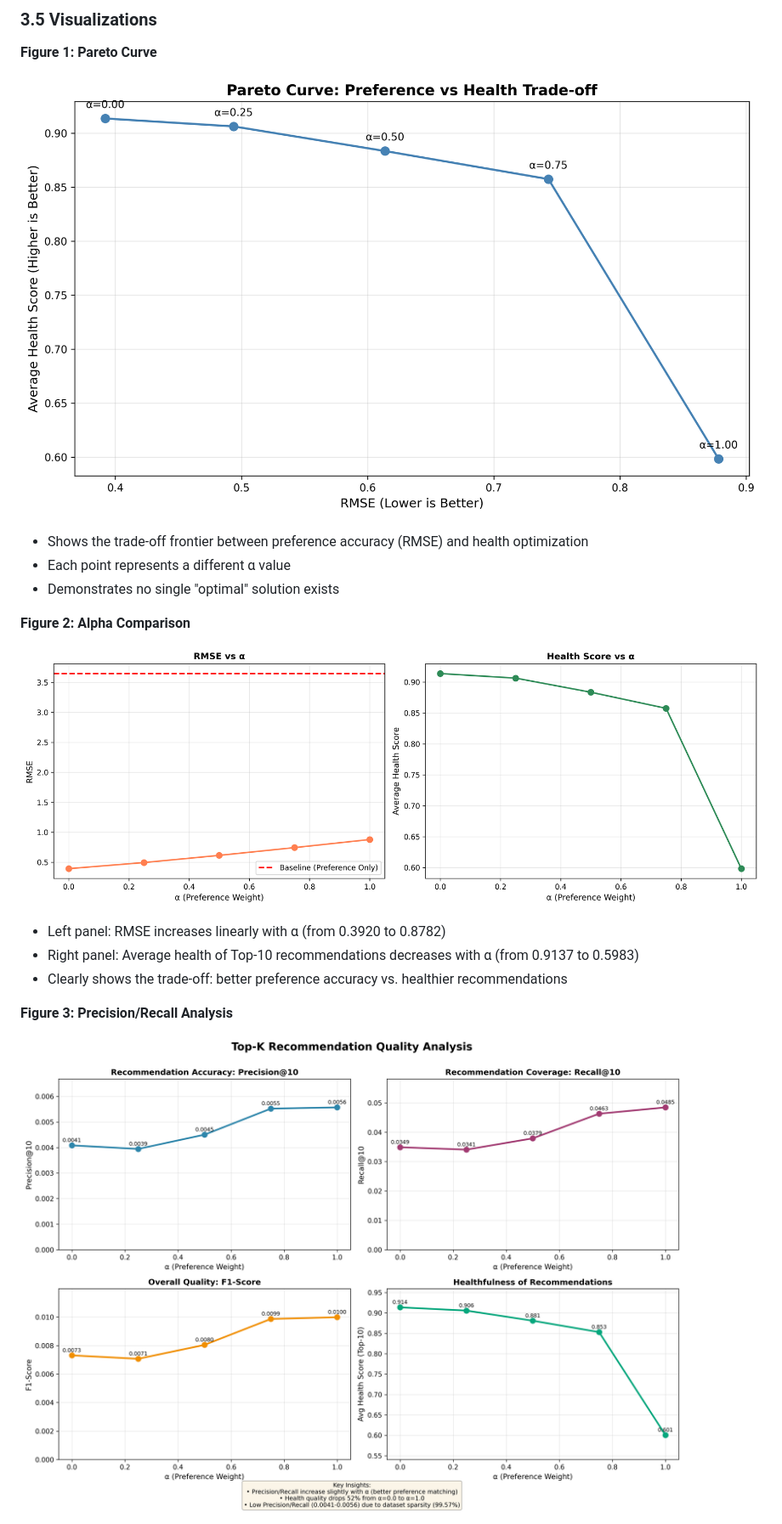
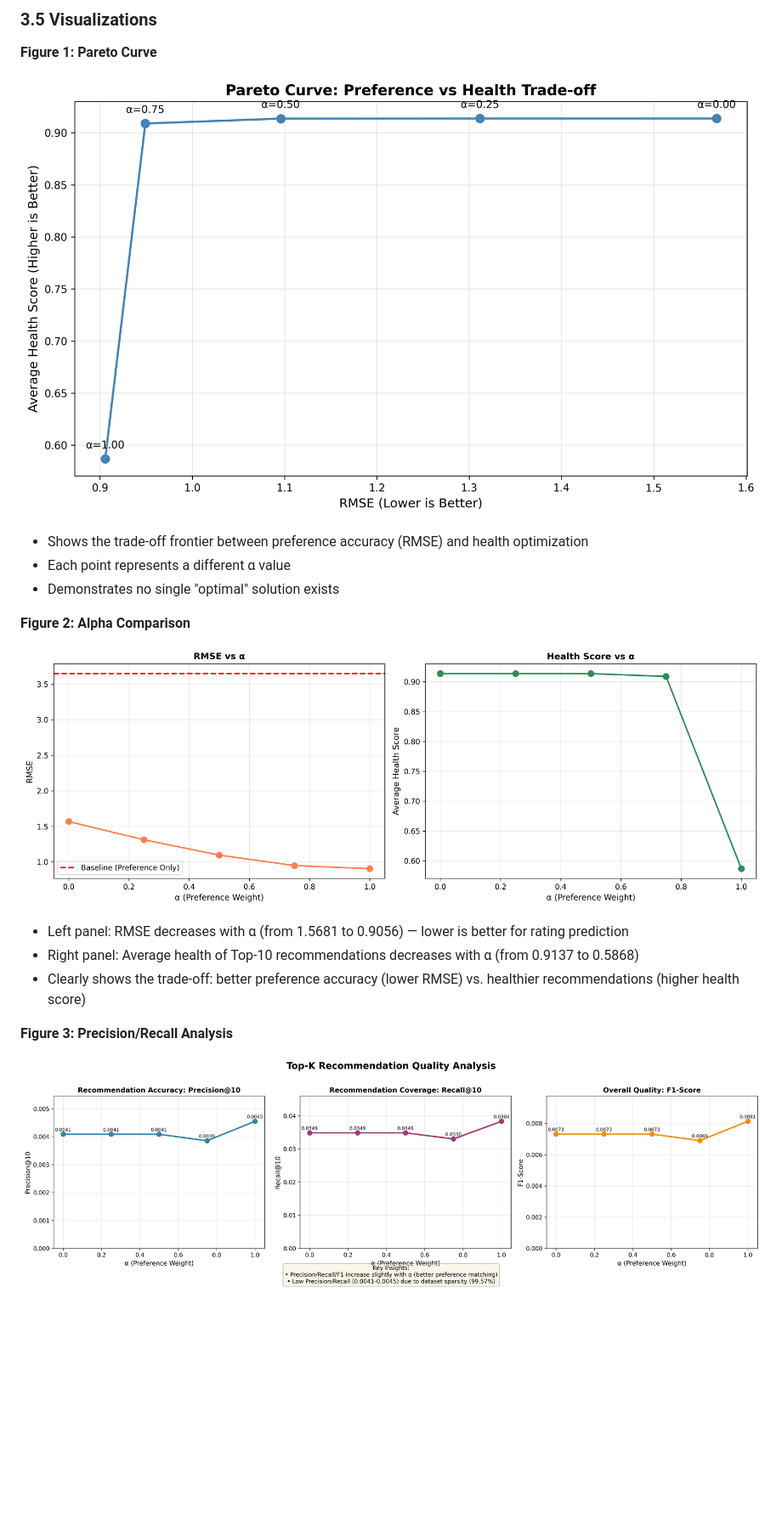
Before and after one commit to AlekaMelese/multi-objective-food-recommender, a Markdown page: REPORT.md, the part around the change printed below. Shown: that part at 85% size. GitHub-like rendering; pictures changed too: plots/alpha_comparison.png, plots/pareto_curve.png, plots/precision_recall_analysis.png; blank space fills up the shorter version.

```diff
--- a/REPORT.md
+++ b/REPORT.md
@@ -181,9 +185,9 @@ Evaluated on 2,155 test users with at least one relevant item (rating ≥ 4.0):
 
 ![Alpha Comparison](plots/alpha_comparison.png)
 
-- Left panel: RMSE increases linearly with α (from 0.3920 to 0.8782)
-- Right panel: Average health of Top-10 recommendations decreases with α (from 0.9137 to 0.5983)
-- Clearly shows the trade-off: better preference accuracy vs. healthier recommendations
+- Left panel: RMSE decreases with α (from 1.5681 to 0.9056) — lower is better for rating prediction
+- Right panel: Average health of Top-10 recommendations decreases with α (from 0.9137 to 0.5868)
+- Clearly shows the trade-off: better preference accuracy (lower RMSE) vs. healthier recommendations (higher health score)
 
 **Figure 3: Precision/Recall Analysis**
 
```
Also changed, not shown: other parts of REPORT.md (+57 -47 lines), README.md (+20 -16 lines), 8 other files.
